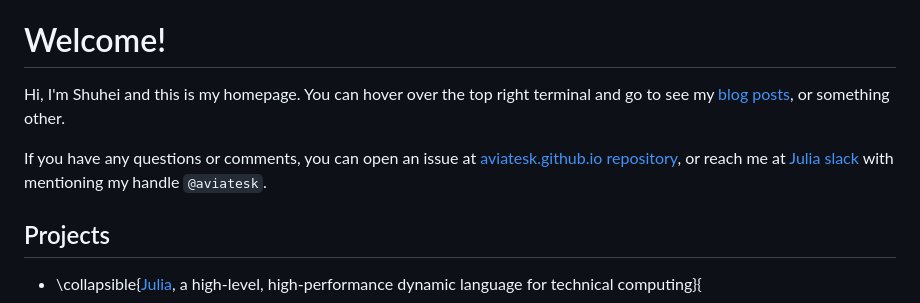
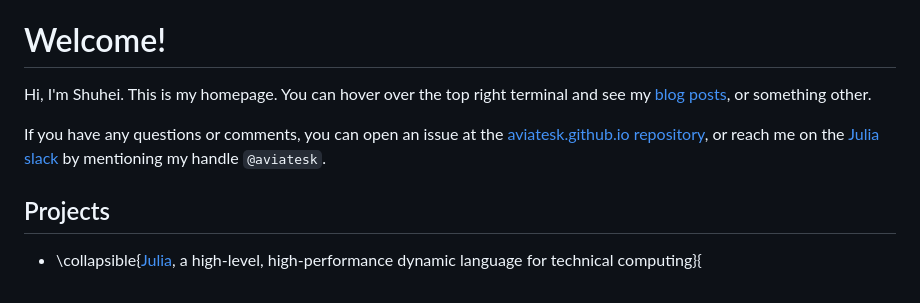
Before and after one commit to aviatesk/aviatesk.github.io, a Markdown page: index.md, the part around one of its changes. Drawn GitHub-style.

Commit message:
fix small typos

```diff
--- a/index.md
+++ b/index.md
@@ -2,11 +2,11 @@
 
 # Welcome!
 
-Hi, I'm Shuhei and this is my homepage.
-You can hover over the top right terminal and go to see my [blog posts](/posts), or something other.
+Hi, I'm Shuhei. This is my homepage.
+You can hover over the top right terminal and see my [blog posts](/posts), or something other.
 
-If you have any questions or comments, you can open an issue at [aviatesk.github.io repository](https://github.com/aviatesk/aviatesk.github.io),
-or reach me at [Julia slack](https://julialang.org/slack/) with mentioning my handle `@aviatesk`.
+If you have any questions or comments, you can open an issue at the [aviatesk.github.io repository](https://github.com/aviatesk/aviatesk.github.io),
+or reach me on the [Julia slack](https://julialang.org/slack/) by mentioning my handle `@aviatesk`.
 
 ## Projects
 
```
Also changed, not shown: other parts of index.md (+1 -1 lines).
